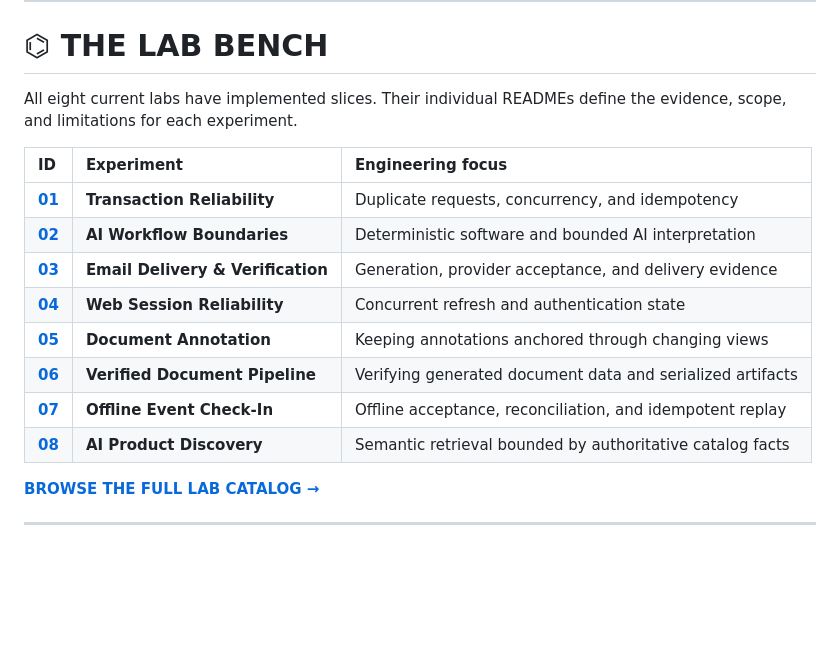
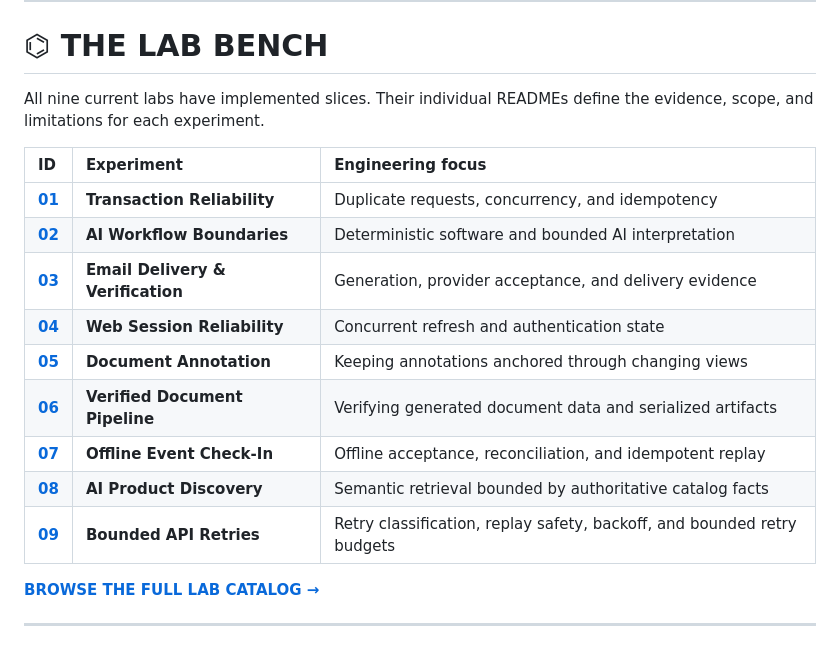
Before and after one commit to LionsToothOrg/field-labs, a Markdown page: README.md, the part around the change. Drawn GitHub-style; blank space fills up the shorter version.

Commit message:
docs: add bounded retries to root catalog
Reconcile the repository landing-page catalog with the implemented Lab 09 bounded API retries experiment.

```diff
--- a/README.md
+++ b/README.md
@@ -52,7 +52,7 @@ A useful Field Lab has a narrow question, a reproducible baseline, an intentiona
 
 # ⌬ THE LAB BENCH
 
-All eight current labs have implemented slices. Their individual READMEs define the evidence, scope, and limitations for each experiment.
+All nine current labs have implemented slices. Their individual READMEs define the evidence, scope, and limitations for each experiment.
 
 | ID | Experiment | Engineering focus |
 | :-- | :-- | :-- |
@@ -64,6 +64,7 @@ All eight current labs have implemented slices. Their individual READMEs define
 | **[06](labs/06-verified-document-pipeline/)** | **Verified Document Pipeline** | Verifying generated document data and serialized artifacts |
 | **[07](labs/07-offline-event-check-in/)** | **Offline Event Check-In** | Offline acceptance, reconciliation, and idempotent replay |
 | **[08](labs/08-ai-product-discovery/)** | **AI Product Discovery** | Semantic retrieval bounded by authoritative catalog facts |
+| **[09](labs/09-bounded-api-retries/)** | **Bounded API Retries** | Retry classification, replay safety, backoff, and bounded retry budgets |
 
 [**BROWSE THE FULL LAB CATALOG →**](labs/)
 
```
